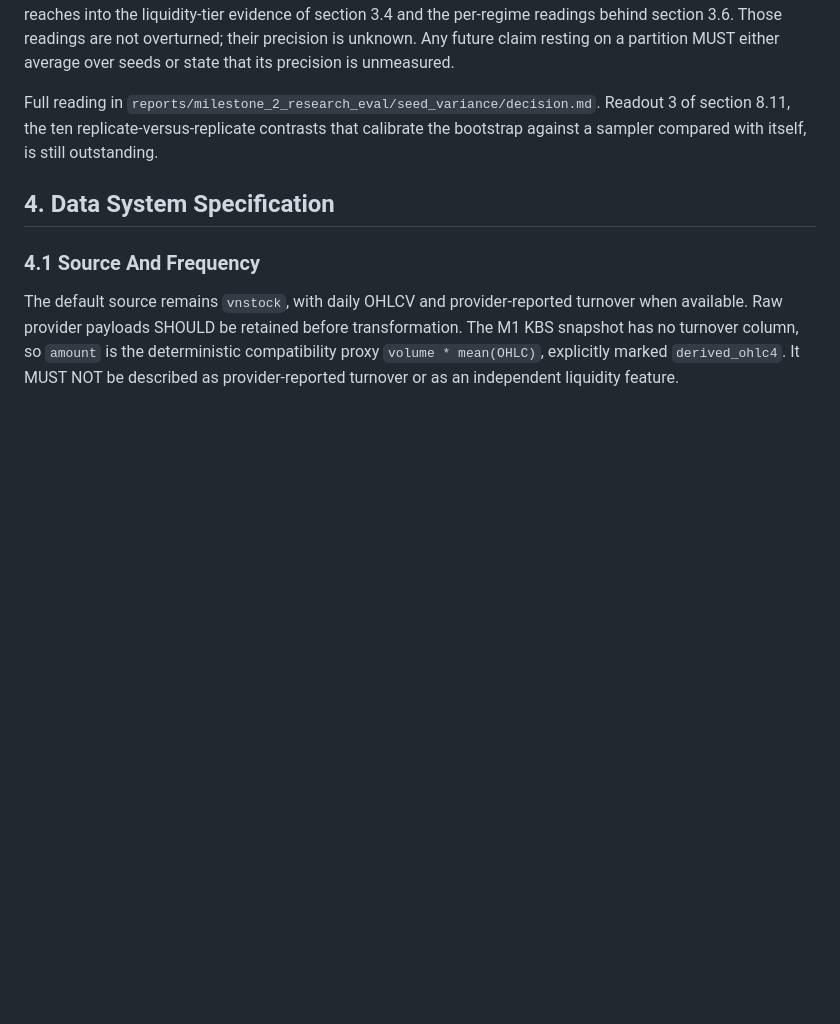
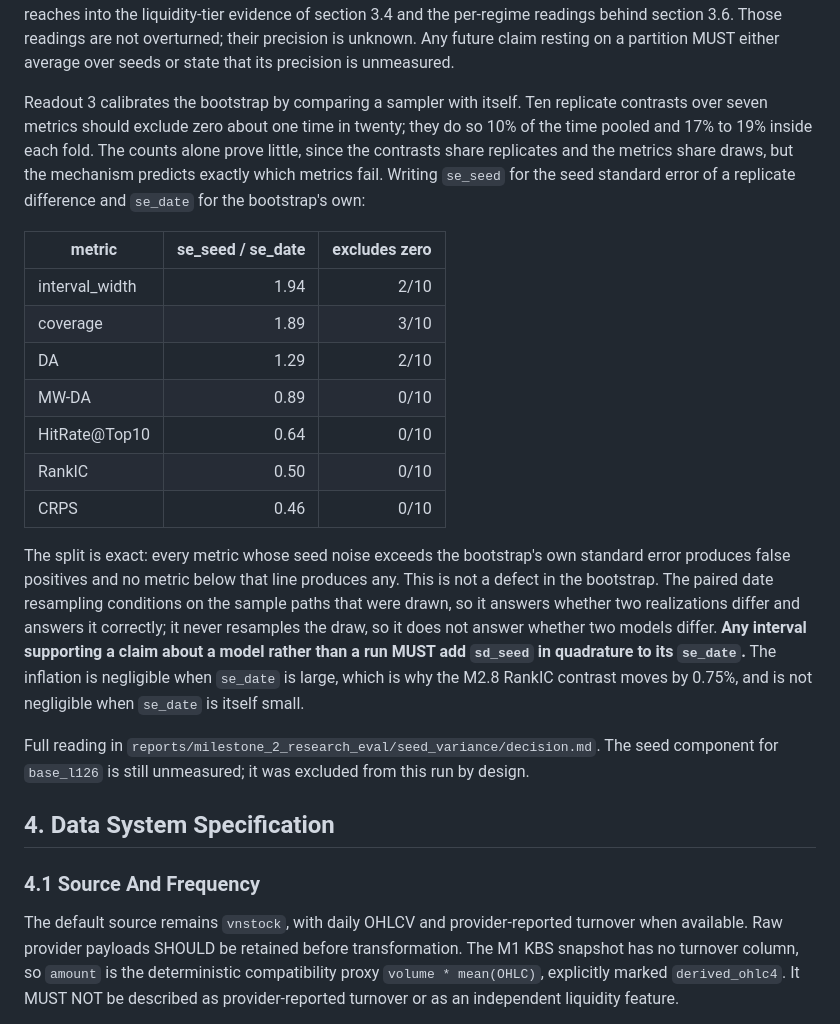
Before and after one commit to vminh16/stock-VietNam-forecasting, a Markdown page: SPEC.md, the part around the change. Rendered like a GitHub page; blank space fills up the shorter version.

Commit message:
docs: read M2.9 readout 3, which locates what the bootstrap does not cover
Comparing a sampler with itself, the paired date bootstrap excludes zero 10% of
the time pooled and 17% to 19% inside each fold, against the 5% the confidence
level promises. The counts alone prove little because the contrasts share
replicates, but the mechanism predicts exactly which metrics fail: every metric
whose seed noise exceeds the bootstrap's own standard error produces false
positives, and no metric below that line produces any.

The bootstrap is not broken. It conditions on the sample paths that were drawn,
so it answers whether two runs differ, correctly, and never answers whether two
models differ. The rule that follows is to add sd_seed in quadrature to se_date
whenever the claim is about a model. That is 0.75% for the M2.8 RankIC contrast
and much more for coverage and interval width, whose se_date is tiny.

```diff
--- a/SPEC.md
+++ b/SPEC.md
@@ -366,10 +366,38 @@ per-regime readings behind section 3.6. Those readings are not overturned; their
 precision is unknown. Any future claim resting on a partition MUST either
 average over seeds or state that its precision is unmeasured.
 
-Full reading in
-`reports/milestone_2_research_eval/seed_variance/decision.md`. Readout 3 of
-section 8.11, the ten replicate-versus-replicate contrasts that calibrate the
-bootstrap against a sampler compared with itself, is still outstanding.
+Readout 3 calibrates the bootstrap by comparing a sampler with itself. Ten
+replicate contrasts over seven metrics should exclude zero about one time in
+twenty; they do so 10% of the time pooled and 17% to 19% inside each fold. The
+counts alone prove little, since the contrasts share replicates and the metrics
+share draws, but the mechanism predicts exactly which metrics fail. Writing
+`se_seed` for the seed standard error of a replicate difference and `se_date`
+for the bootstrap's own:
+
+| metric | se_seed / se_date | excludes zero |
+|---|---:|---:|
+| interval_width | 1.94 | 2/10 |
+| coverage | 1.89 | 3/10 |
+| DA | 1.29 | 2/10 |
+| MW-DA | 0.89 | 0/10 |
+| HitRate@Top10 | 0.64 | 0/10 |
+| RankIC | 0.50 | 0/10 |
+| CRPS | 0.46 | 0/10 |
+
+The split is exact: every metric whose seed noise exceeds the bootstrap's own
+standard error produces false positives and no metric below that line produces
+any. This is not a defect in the bootstrap. The paired date resampling
+conditions on the sample paths that were drawn, so it answers whether two
+realizations differ and answers it correctly; it never resamples the draw, so it
+does not answer whether two models differ. **Any interval supporting a claim
+about a model rather than a run MUST add `sd_seed` in quadrature to its
+`se_date`.** The inflation is negligible when `se_date` is large, which is why
+the M2.8 RankIC contrast moves by 0.75%, and is not negligible when `se_date` is
+itself small.
+
+Full reading in `reports/milestone_2_research_eval/seed_variance/decision.md`.
+The seed component for `base_l126` is still unmeasured; it was excluded from
+this run by design.
 
 ## 4. Data System Specification
 
```
Also changed, not shown: 1 other file.
